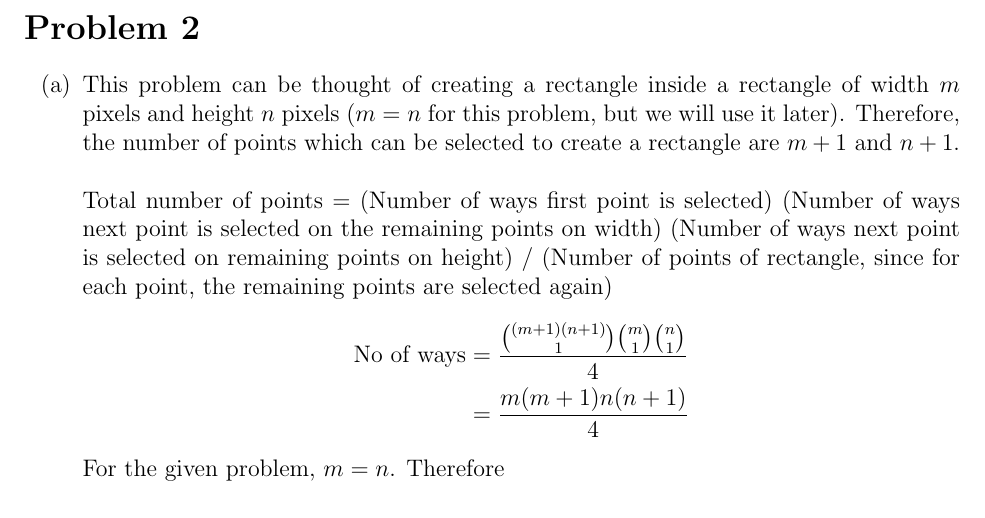
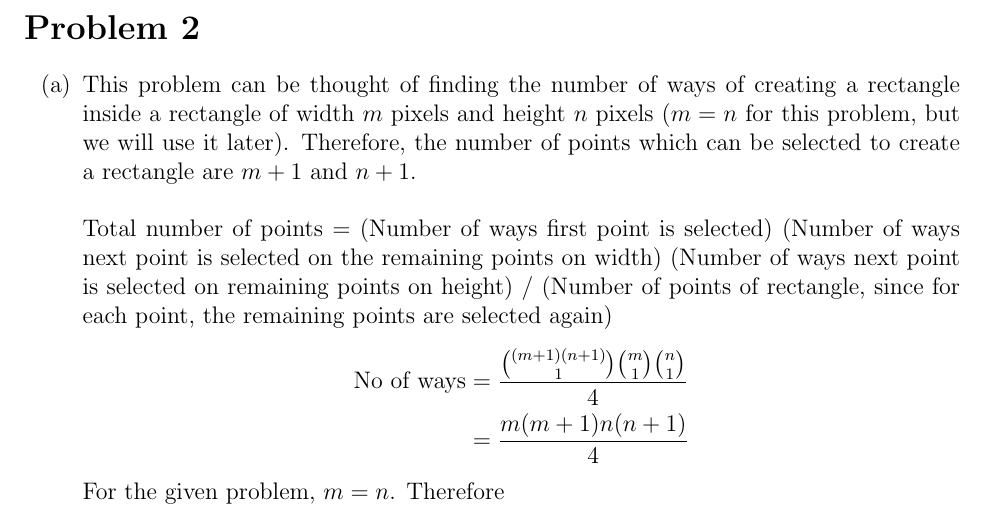
Before and after one commit to psr-ai/cs221, a LaTeX problem sheet (homeworks/foundations/assigments/assigments.tex): part of page 4 of 6, cut so that both start at the same text. Compiled offline with pdfLaTeX.

Commit message:
chore: add everything

```diff
--- a/homeworks/foundations/assigments/assigments.tex
+++ b/homeworks/foundations/assigments/assigments.tex
@@ -124,7 +124,7 @@ Thus, the gradient $\nabla f(w)$ can be expressed as
 
 \section*{Problem 2}
 \begin{enumerate}[label=(\alph*)]
-\item This problem can be thought of creating a rectangle inside a rectangle of width $m$ pixels and height $n$ pixels ($m = n$ for this problem, but we will use it later). Therefore, the number of points which can be selected to create a rectangle are $m+1$ and $n+1$. \\
+\item This problem can be thought of finding the number of ways of creating a rectangle inside a rectangle of width $m$ pixels and height $n$ pixels ($m = n$ for this problem, but we will use it later). Therefore, the number of points which can be selected to create a rectangle are $m+1$ and $n+1$. \\
 \linebreak
 Total number of points  = (Number of ways first point is selected) (Number of ways next point is selected on the remaining points on width) (Number of ways next point is selected on remaining points on height) / (Number of points of rectangle, since for each point, the remaining points are selected again)
 \begin{align*}
```
Also changed, not shown: homeworks/foundations/assigments/assigments.pdf, homeworks/foundations/submission/foundations.pdf, random/foundations.pdf, 6 other files.
